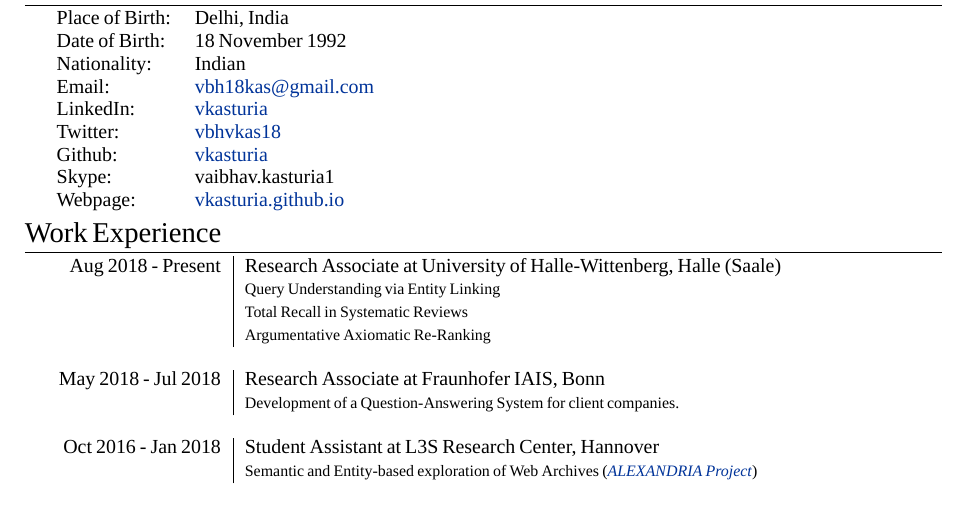
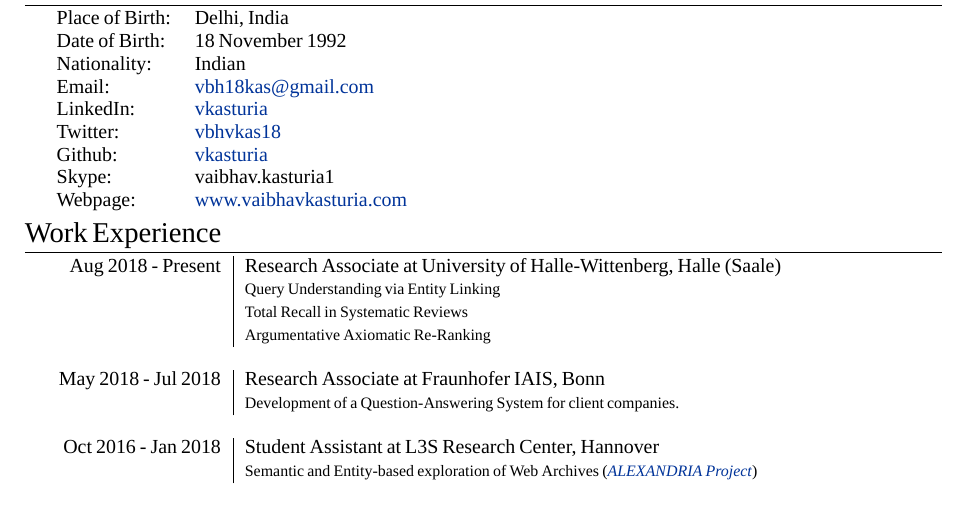
Before and after one commit to vkasturia/vkasturia.github.io, a LaTeX CV (resume/cv-vaibhav-kasturia.tex): part of page 1 of 4, cut so that both start at the same text. Compiled offline with XeLaTeX; a missing font is replaced by an installed copy or a similar font.

Commit message:
update website in resume

```diff
--- a/resume/cv-vaibhav-kasturia.tex
+++ b/resume/cv-vaibhav-kasturia.tex
@@ -64,7 +64,7 @@
 \textsc{Twitter:} & \href{https://twitter.com/vbhvkas18}{vbhvkas18} \\
 \textsc{Github:} & \href{https://github.com/vkasturia}{vkasturia} \\
 \textsc{Skype:} & vaibhav.kasturia1 \\
-\textsc{Webpage:} & \href{https://vkasturia.github.io}{vkasturia.github.io}
+\textsc{Webpage:} & \href{https://www.vaibhavkasturia.com}{www.vaibhavkasturia.com}
 \end{tabular}
 
 %----------------------------------------------------------------------------------------
```
Also changed, not shown: resume/cv-vaibhav-kasturia.pdf.
